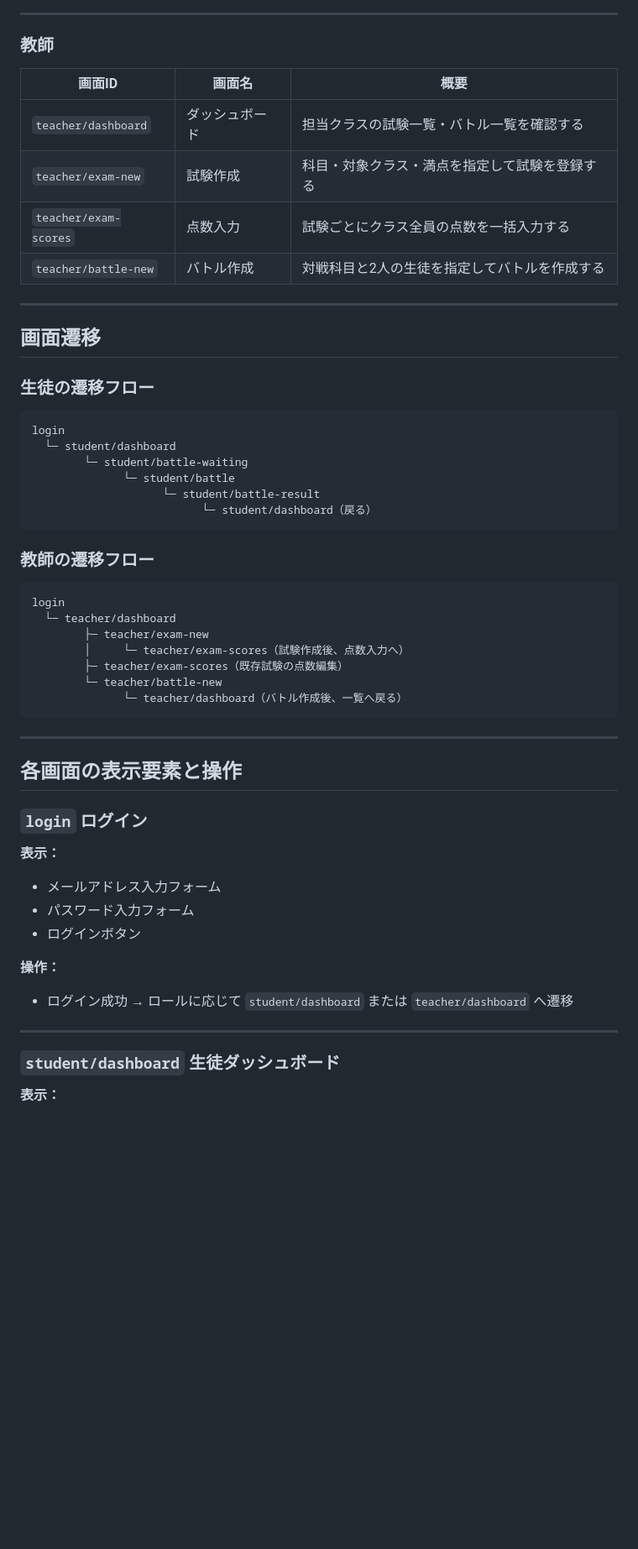
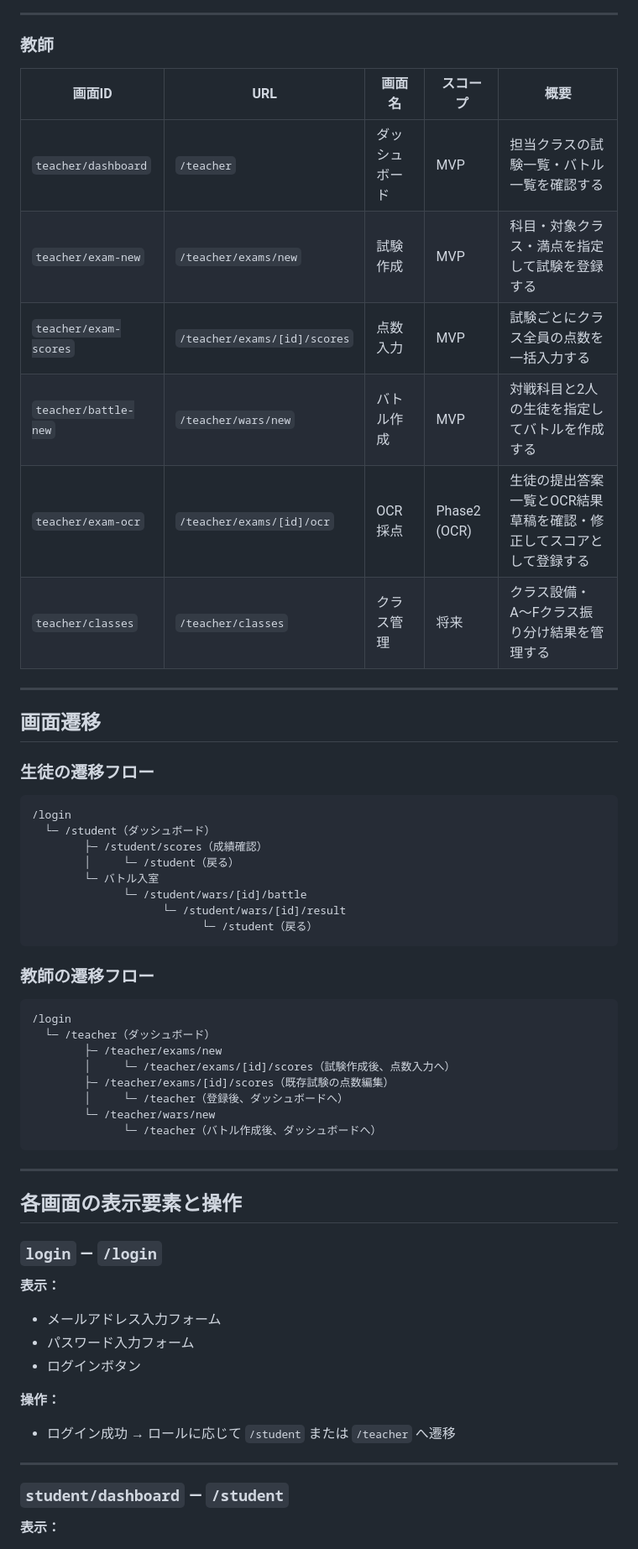
Before and after one commit to KOU050223/BakaAndTestSummonTheBeasts, a Markdown page: docs/screen-flow.md, the part around one of its changes. Shown at 84% size. GitHub-like rendering; blank space fills up the shorter version.

Commit message:
docs: 画面フローを確定し、URLパターン・Phase2 OCRフロー・未決事項を整理

````diff
--- a/docs/screen-flow.md
+++ b/docs/screen-flow.md
@@ -27,12 +31,14 @@
 
 ### 教師
 
-| 画面ID | 画面名 | 概要 |
-|---|---|---|
-| `teacher/dashboard` | ダッシュボード | 担当クラスの試験一覧・バトル一覧を確認する |
-| `teacher/exam-new` | 試験作成 | 科目・対象クラス・満点を指定して試験を登録する |
-| `teacher/exam-scores` | 点数入力 | 試験ごとにクラス全員の点数を一括入力する |
-| `teacher/battle-new` | バトル作成 | 対戦科目と2人の生徒を指定してバトルを作成する |
+| 画面ID | URL | 画面名 | スコープ | 概要 |
+|---|---|---|---|---|
+| `teacher/dashboard` | `/teacher` | ダッシュボード | MVP | 担当クラスの試験一覧・バトル一覧を確認する |
+| `teacher/exam-new` | `/teacher/exams/new` | 試験作成 | MVP | 科目・対象クラス・満点を指定して試験を登録する |
+| `teacher/exam-scores` | `/teacher/exams/[id]/scores` | 点数入力 | MVP | 試験ごとにクラス全員の点数を一括入力する |
+| `teacher/battle-new` | `/teacher/wars/new` | バトル作成 | MVP | 対戦科目と2人の生徒を指定してバトルを作成する |
+| `teacher/exam-ocr` | `/teacher/exams/[id]/ocr` | OCR採点 | Phase2 (OCR) | 生徒の提出答案一覧とOCR結果草稿を確認・修正してスコアとして登録する |
+| `teacher/classes` | `/teacher/classes` | クラス管理 | 将来 | クラス設備・A〜Fクラス振り分け結果を管理する |
 
 ---
 
@@ -41,31 +47,34 @@
 ### 生徒の遷移フロー
 
 ```
-login
-  └─ student/dashboard
-        └─ student/battle-waiting
-              └─ student/battle
-                    └─ student/battle-result
-                          └─ student/dashboard（戻る）
+/login
+  └─ /student（ダッシュボード）
+        ├─ /student/scores（成績確認）
+        │     └─ /student（戻る）
+        └─ バトル入室
+              └─ /student/wars/[id]/battle
+                    └─ /student/wars/[id]/result
+                          └─ /student（戻る）
 ```
 
 ### 教師の遷移フロー
 
 ```
-login
-  └─ teacher/dashboard
-        ├─ teacher/exam-new
-        │     └─ teacher/exam-scores（試験作成後、点数入力へ）
-        ├─ teacher/exam-scores（既存試験の点数編集）
-        └─ teacher/battle-new
-              └─ teacher/dashboard（バトル作成後、一覧へ戻る）
+/login
+  └─ /teacher（ダッシュボード）
+        ├─ /teacher/exams/new
+        │     └─ /teacher/exams/[id]/scores（試験作成後、点数入力へ）
+        ├─ /teacher/exams/[id]/scores（既存試験の点数編集）
+        │     └─ /teacher（登録後、ダッシュボードへ）
+        └─ /teacher/wars/new
+              └─ /teacher（バトル作成後、ダッシュボードへ）
 ```
 
 ---
 
 ## 各画面の表示要素と操作
 
-### `login` ログイン
+### `login` — `/login`
 
 **表示：**
 - メールアドレス入力フォーム
@@ -73,11 +82,11 @@ login
 - ログインボタン
 
 **操作：**
-- ログイン成功 → ロールに応じて `student/dashboard` または `teacher/dashboard` へ遷移
+- ログイン成功 → ロールに応じて `/student` または `/teacher` へ遷移
 
 ---
 
-### `student/dashboard` 生徒ダッシュボード
+### `student/dashboard` — `/student`
 
 **表示：**
 - 召喚獣ステータス（HP・攻撃・防御・素早さ）
````
Also changed, not shown: other parts of docs/screen-flow.md (+80 -29 lines).
